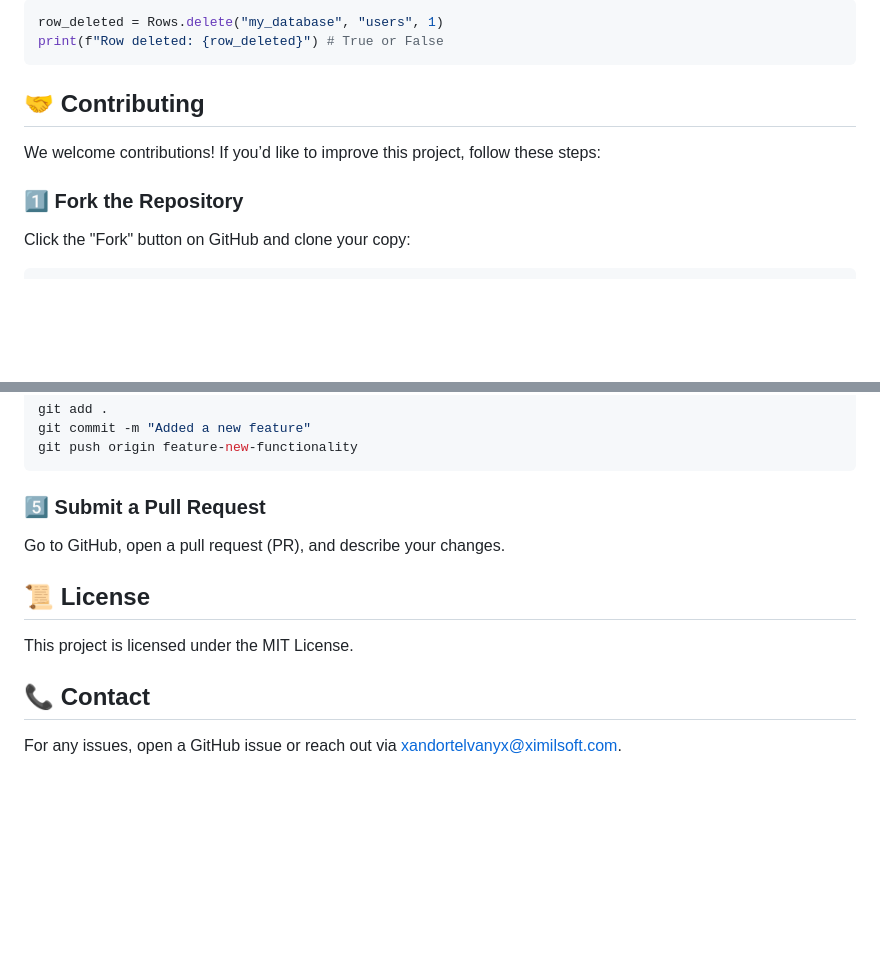
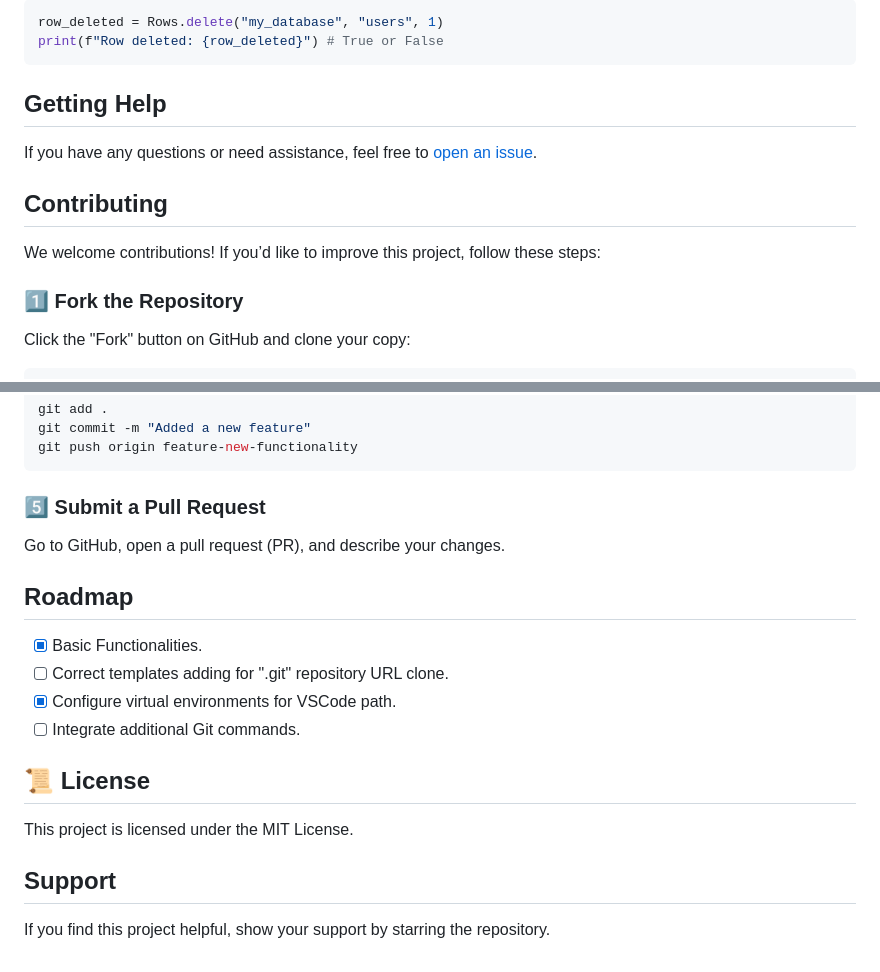
Before and after one commit to ximilsoft/postgresql-manager, a Markdown page: README.MD, 2 parts joined by grey strips. GitHub-like rendering; blank space fills up the shorter version.

````diff
--- a/README.MD
+++ b/README.MD
@@ -140,11 +140,16 @@ row_deleted = Rows.delete("my_database", "users", 1)
 print(f"Row deleted: {row_deleted}") # True or False
 ```
 
-## 🤝 Contributing
+## Getting Help
+
+If you have any questions or need assistance, feel free to [open an issue](https://github.com/ximilsoft/postgresql-manager/issues).
+
+## Contributing
 
 We welcome contributions! If you’d like to improve this project, follow these steps:
 
 ### 1️⃣ Fork the Repository
+
 Click the "Fork" button on GitHub and clone your copy:
 
 ```bash
@@ -174,10 +179,16 @@ git push origin feature-new-functionality
 ### 5️⃣ Submit a Pull Request
 Go to GitHub, open a pull request (PR), and describe your changes.
 
+## Roadmap
+- [x] Basic Functionalities.
+- [ ] Correct templates adding for ".git" repository URL clone.
+- [x] Configure virtual environments for VSCode path.
+- [ ] Integrate additional Git commands.
+
 ## 📜 License
 
 This project is licensed under the MIT License.
 
-## 📞 Contact
+## Support
 
-For any issues, open a GitHub issue or reach out via xandortelvanyx@ximilsoft.com.
+If you find this project helpful, show your support by starring the repository.
````
